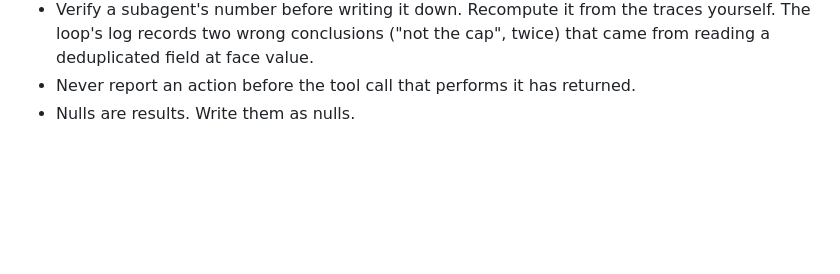
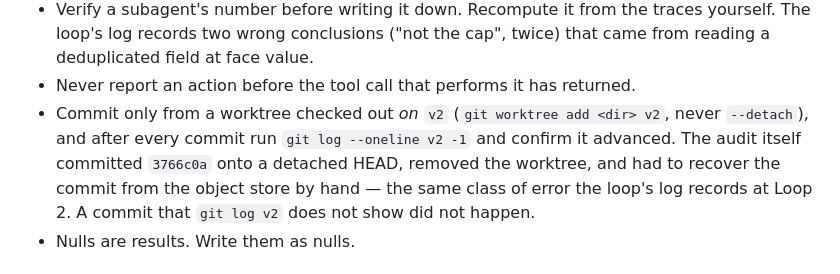
Before and after one commit to PirMustafa/agentic-ir, a Markdown page: docs/rectification-plan.md, the part around the change. GitHub-like rendering; blank space fills up the shorter version.

Commit message:
Add the detached-HEAD rule the audit itself needed
The audit committed its own recipe onto a detached worktree HEAD, removed
the worktree, and had to fast-forward v2 onto the orphaned commit from the
object store. The loop's log records the same class of error at Loop 2.
The plan's ground rules now say to commit only from a worktree checked out
on the branch and to confirm git log v2 advanced after every commit.

```diff
--- a/docs/rectification-plan.md
+++ b/docs/rectification-plan.md
@@ -24,6 +24,12 @@ evidence.
   traces yourself. The loop's log records two wrong conclusions ("not the
   cap", twice) that came from reading a deduplicated field at face value.
 - Never report an action before the tool call that performs it has returned.
+- Commit only from a worktree checked out *on* `v2` (`git worktree add <dir>
+  v2`, never `--detach`), and after every commit run `git log --oneline v2 -1`
+  and confirm it advanced. The audit itself committed `3766c0a` onto a
+  detached HEAD, removed the worktree, and had to recover the commit from the
+  object store by hand — the same class of error the loop's log records at
+  Loop 2. A commit that `git log v2` does not show did not happen.
 - Nulls are results. Write them as nulls.
 
 ## 1. What the audit verified (do not redo; the numbers stand)
```
